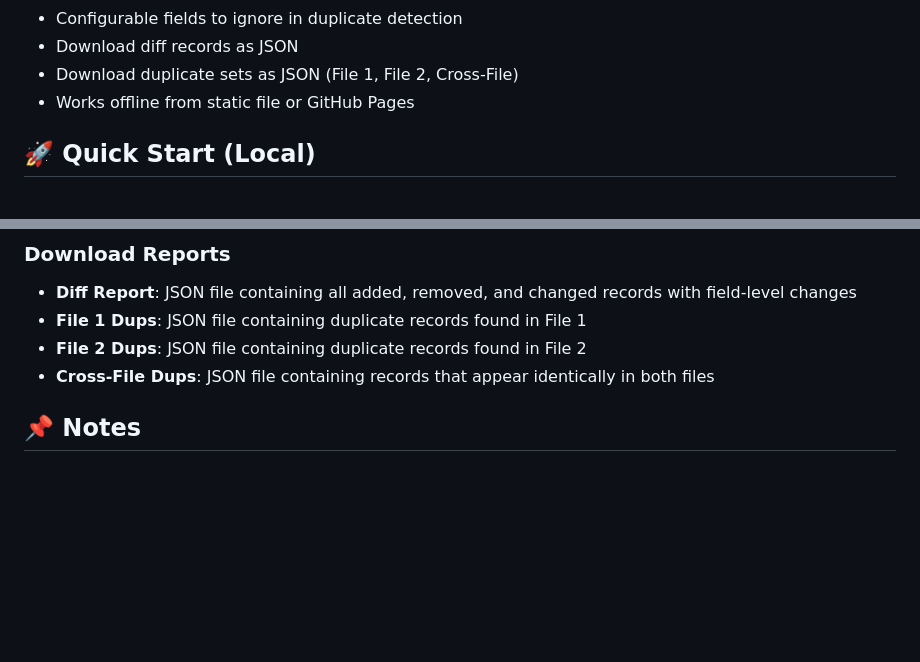
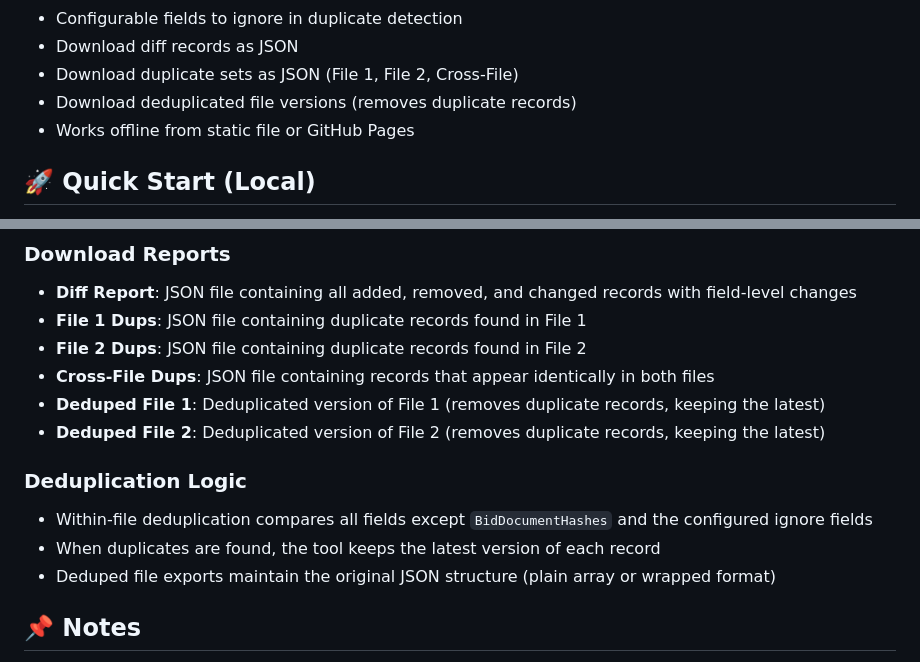
Before and after one commit to SophanaSok/json-qa-diff, a Markdown page: README.md, 2 parts joined by grey strips. GitHub-like rendering; blank space fills up the shorter version.

Commit message:
Enhance README to include details on deduplicated file exports and deduplication logic

```diff
--- a/README.md
+++ b/README.md
@@ -34,6 +34,7 @@
 - Configurable fields to ignore in duplicate detection
 - Download diff records as JSON
 - Download duplicate sets as JSON (File 1, File 2, Cross-File)
+- Download deduplicated file versions (removes duplicate records)
 - Works offline from static file or GitHub Pages
 
 ## 🚀 Quick Start (Local)
@@ -106,6 +107,13 @@ The tool expects JSON files containing arrays of record objects. Supported forma
 - **File 1 Dups**: JSON file containing duplicate records found in File 1
 - **File 2 Dups**: JSON file containing duplicate records found in File 2
 - **Cross-File Dups**: JSON file containing records that appear identically in both files
+- **Deduped File 1**: Deduplicated version of File 1 (removes duplicate records, keeping the latest)
+- **Deduped File 2**: Deduplicated version of File 2 (removes duplicate records, keeping the latest)
+
+### Deduplication Logic
+- Within-file deduplication compares all fields except `BidDocumentHashes` and the configured ignore fields
+- When duplicates are found, the tool keeps the latest version of each record
+- Deduped file exports maintain the original JSON structure (plain array or wrapped format)
 
 ## 📌 Notes
 
```
